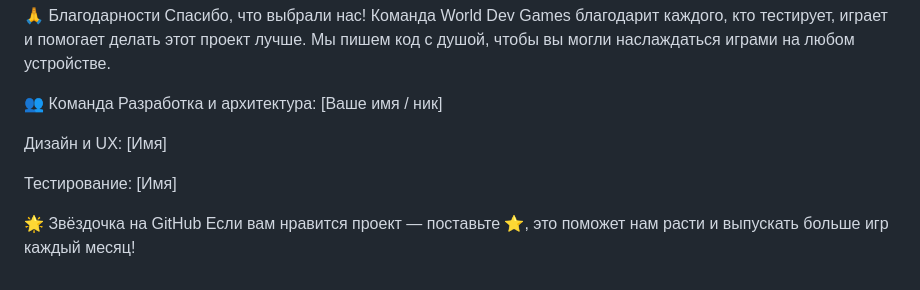
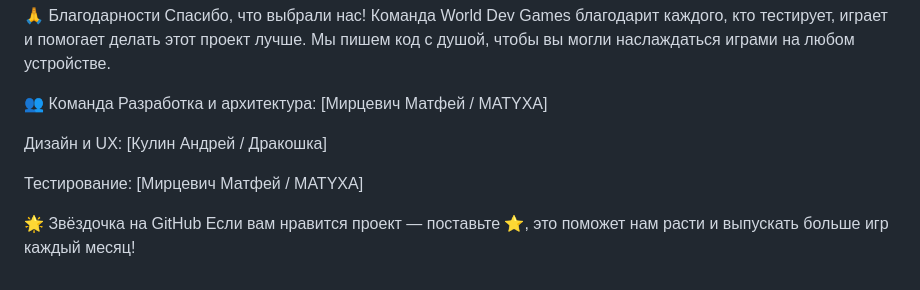
Before and after one commit to Matvei2010/Games-JS, a Markdown page: README.md, the part around the change. Drawn GitHub-style.

```diff
--- a/README.md
+++ b/README.md
@@ -86,11 +86,11 @@ cd world-dev-games
 Команда World Dev Games благодарит каждого, кто тестирует, играет и помогает делать этот проект лучше. Мы пишем код с душой, чтобы вы могли наслаждаться играми на любом устройстве.
 
 👥 Команда
-Разработка и архитектура: [Ваше имя / ник]
+Разработка и архитектура: [Мирцевич Матфей / MATYXA]
 
-Дизайн и UX: [Имя]
+Дизайн и UX: [Кулин Андрей / Дракошка]
 
-Тестирование: [Имя]
+Тестирование: [Мирцевич Матфей / MATYXA]
 
 🌟 Звёздочка на GitHub
 Если вам нравится проект — поставьте ⭐️, это поможет нам расти и выпускать больше игр каждый месяц!
```
